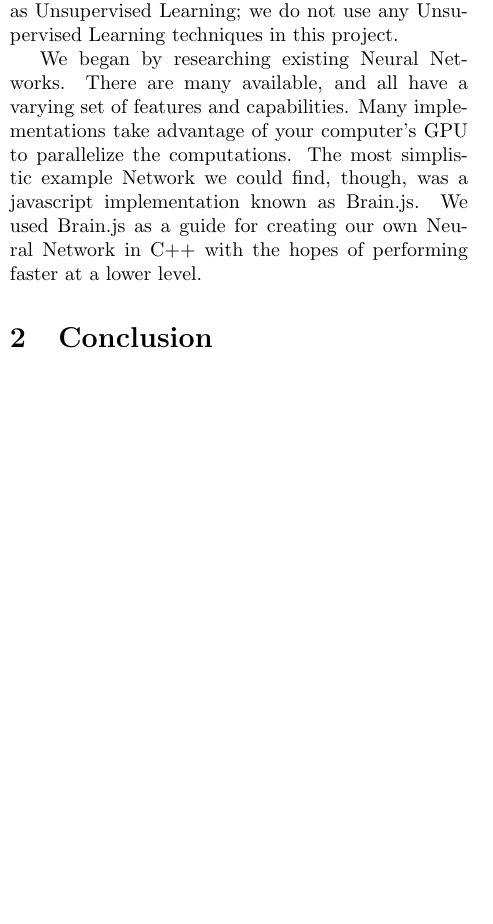
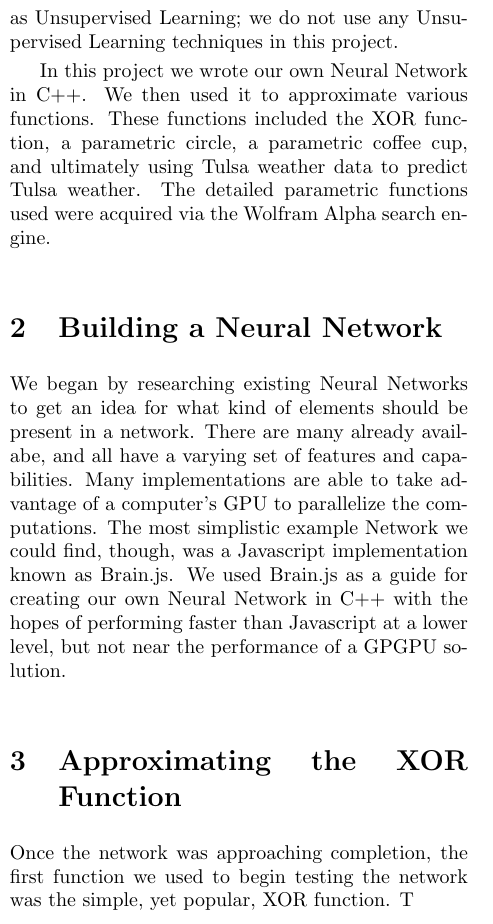
Before and after one commit to christian-mann/homegrown-neural-network, a LaTeX paper (report/proj2.tex): part of one column of page 1 of 4, cut so that both start at the same text, the shorter picture padded with empty space. Compiled offline with pdfLaTeX.

Commit message:
Writing report

```diff
--- a/report/proj2.tex
+++ b/report/proj2.tex
@@ -23,4 +23,12 @@ A Neural Network is an abstract concept derived from studies in neuroscience. Th
 
 There are two main techniques in developing the structure of a Neural Network. One technique is called Supervised Learning, in which the Network is ``trained'' by means of giving it example inputs and outputs from the function we want it to approximate. After pouring over the examples over and over, the Network (hopefully) becomes well equipped at evaluating those inputs, as well as similar ones. It does this by making many small changes to the weights associated with the edges in the network using a method known as ``backpropogation''. The second popular method for constructing a Neural Network is known as Unsupervised Learning; we do not use any Unsupervised Learning techniques in this project.
 
-We began by researching existing Neural Networks. There are many available, and all have a varying set of features and capabilities. Many implementations take advantage of your computer's GPU to parallelize the computations. The most simplistic example Network we could find, though, was a javascript implementation known as Brain.js. We used Brain.js as a guide for creating our own Neural Network in C++ with the hopes of performing faster at a lower level.
+In this project we wrote our own Neural Network in C++. We then used it to approximate various functions. These functions included the XOR function, a parametric circle, a parametric coffee cup, and ultimately using Tulsa weather data to predict Tulsa weather. The detailed parametric functions used were acquired via the Wolfram Alpha search engine.
+
+\section{Building a Neural Network}
+
+We began by researching existing Neural Networks to get an idea for what kind of elements should be present in a network. There are many already availabe, and all have a varying set of features and capabilities. Many implementations are able to take advantage of a computer's GPU to parallelize the computations. The most simplistic example Network we could find, though, was a Javascript implementation known as Brain.js. We used Brain.js as a guide for creating our own Neural Network in C++ with the hopes of performing faster than Javascript at a lower level, but not near the performance of a GPGPU solution.
+
+\section{Approximating the XOR Function}
+
+Once the network was approaching completion, the first function we used to begin testing the network was the simple, yet popular, XOR function. T
@@ -27,6 +43,5 @@ We began by researching existing Neural Networks. There are many available, and
 
 
-\section{Conclusion}
 
 \end{multicols}
 
```
Also changed, not shown: report/proj2.pdf, report/proj2.tex (8 more changed lines).
